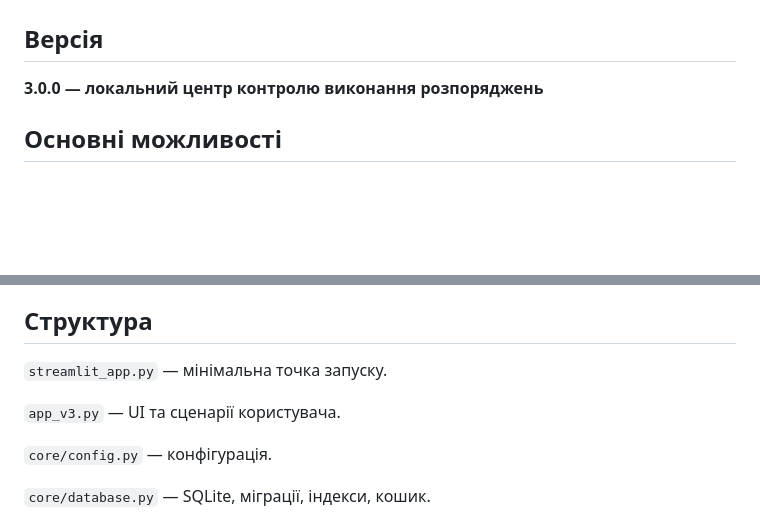
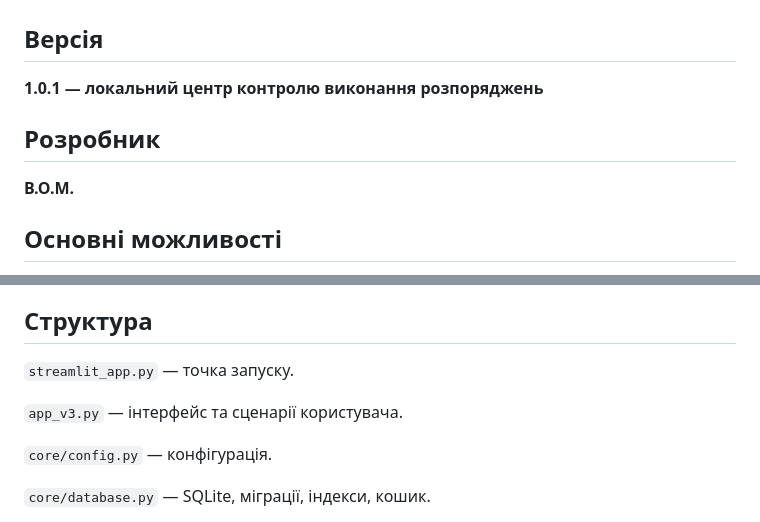
Before and after one commit to smileunknownfawn-sketch/dashbord, a Markdown page: FINAL_VERSION.md, 2 parts joined by grey strips. Drawn GitHub-style; blank space fills up the shorter version.

Commit message:
Finalize version metadata and Ukrainian documentation

```diff
--- a/FINAL_VERSION.md
+++ b/FINAL_VERSION.md
@@ -2,7 +2,11 @@
 
 ## Версія
 
-**3.0.0 — локальний центр контролю виконання розпоряджень**
+**1.0.1 — локальний центр контролю виконання розпоряджень**
+
+## Розробник
+
+**В.О.М.**
 
 ## Основні можливості
 
@@ -36,9 +40,9 @@
 
 ## Структура
 
-`streamlit_app.py` — мінімальна точка запуску.
+`streamlit_app.py` — точка запуску.
 
-`app_v3.py` — UI та сценарії користувача.
+`app_v3.py` — інтерфейс та сценарії користувача.
 
 `core/config.py` — конфігурація.
 
```
